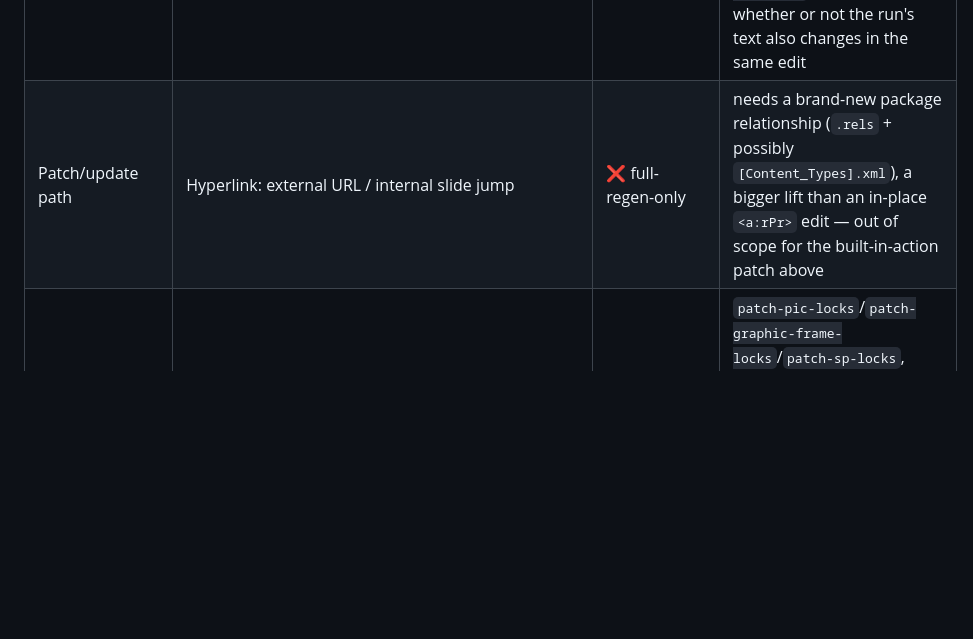
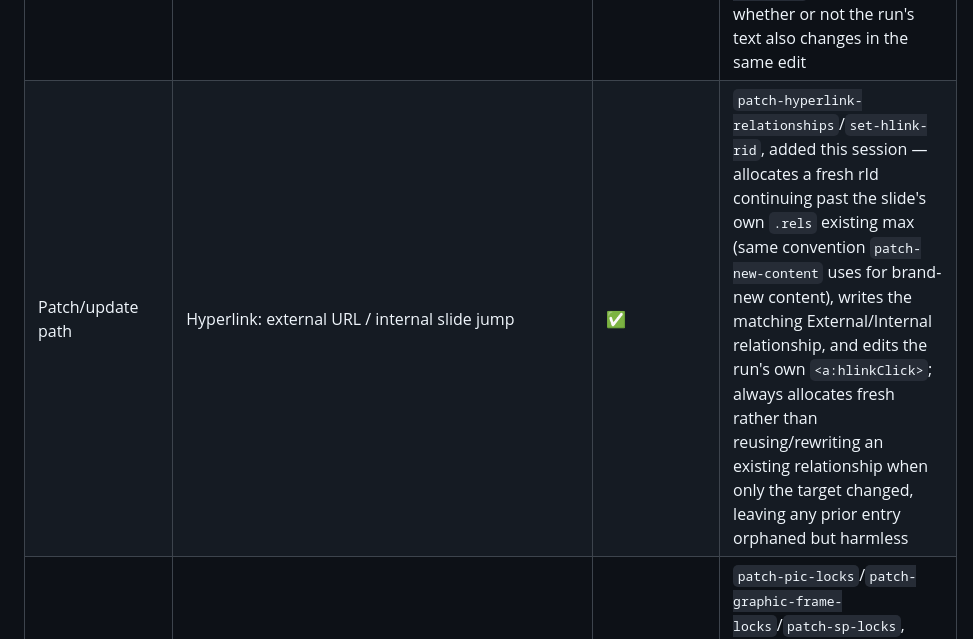
Before and after one commit to kotoba-lang/slides, a Markdown page: README.md, the part around the change. GitHub-like rendering; blank space fills up the shorter version.

Commit message:
docs: mark hyperlink external URL/internal slide jump as patch-path complete in the coverage matrix
Co-Authored-By: Claude Opus 4.8 (1M context)

```diff
--- a/README.md
+++ b/README.md
@@ -302,7 +302,7 @@ For the *reader* side of each row (`kotoba-lang/drawingml`/
 | Patch/update path | Picture crop + recolor | ✅ | `patch-picture-crop`/`patch-picture-recolor`, added this session — recolor rebuilds the whole `<a:blip>` via the same `blip-xml` full regen uses, preserving the existing `r:embed`; crop inserts/replaces `<a:srcRect>` right before `<a:stretch>` |
 | Patch/update path | Effects (shadow/glow/reflection) | ✅ | `patch-effects`, added this session — regenerates the whole `<a:effectLst>` via the same `effect-lst-xml` full regen uses (OOXML allows only one per shape); explicitly nilling out every effect removes an existing `<a:effectLst>` entirely |
 | Patch/update path | Hyperlink: built-in navigation action (`ppaction://...`) | ✅ | `set-hlink-action`, added this session — inserted right before `</a:rPr>`, wired into `apply-rpr-overrides` so it applies whether or not the run's text also changes in the same edit |
-| Patch/update path | Hyperlink: external URL / internal slide jump | ❌ full-regen-only | needs a brand-new package relationship (`.rels` + possibly `[Content_Types].xml`), a bigger lift than an in-place `<a:rPr>` edit — out of scope for the built-in-action patch above |
+| Patch/update path | Hyperlink: external URL / internal slide jump | ✅ | `patch-hyperlink-relationships`/`set-hlink-rid`, added this session — allocates a fresh rId continuing past the slide's own `.rels` existing max (same convention `patch-new-content` uses for brand-new content), writes the matching External/Internal relationship, and edits the run's own `<a:hlinkClick>`; always allocates fresh rather than reusing/rewriting an existing relationship when only the target changed, leaving any prior entry orphaned but harmless |
 | Patch/update path | Lock flags (picture/shape/table-or-chart) | ✅ | `patch-pic-locks`/`patch-graphic-frame-locks`/`patch-sp-locks`, added this session — the first two replace attributes in place (the host element always has exactly one lock child in this writer's own output); `patch-sp-locks` rebuilds the whole `<p:cNvSpPr>` (self-closing or paired) since a shape can legitimately have no lock child at all |
 | Patch/update path | Body properties (wrap/anchor/margins/autofit/vertical text direction) | ✅ | `patch-body-props`, added this session — regenerates the whole `<a:bodyPr>` via the same `body-pr-xml` full regen uses (these all live on one element, same rationale as `patch-effects`) |
 | Patch/update path | Table style flags, column widths/row heights | ✅ | `patch-table-style-flags`/`patch-table-column-widths`/`patch-table-row-heights`, added this session — the dimension patches walk each `<a:gridCol>`/`<a:tr>` in document order via `str/replace`'s function-replacement form (Matcher-based, so repeated identical widths/heights don't all collapse onto the first match); only applied when the list length matches the table's actual column/row count |
```
